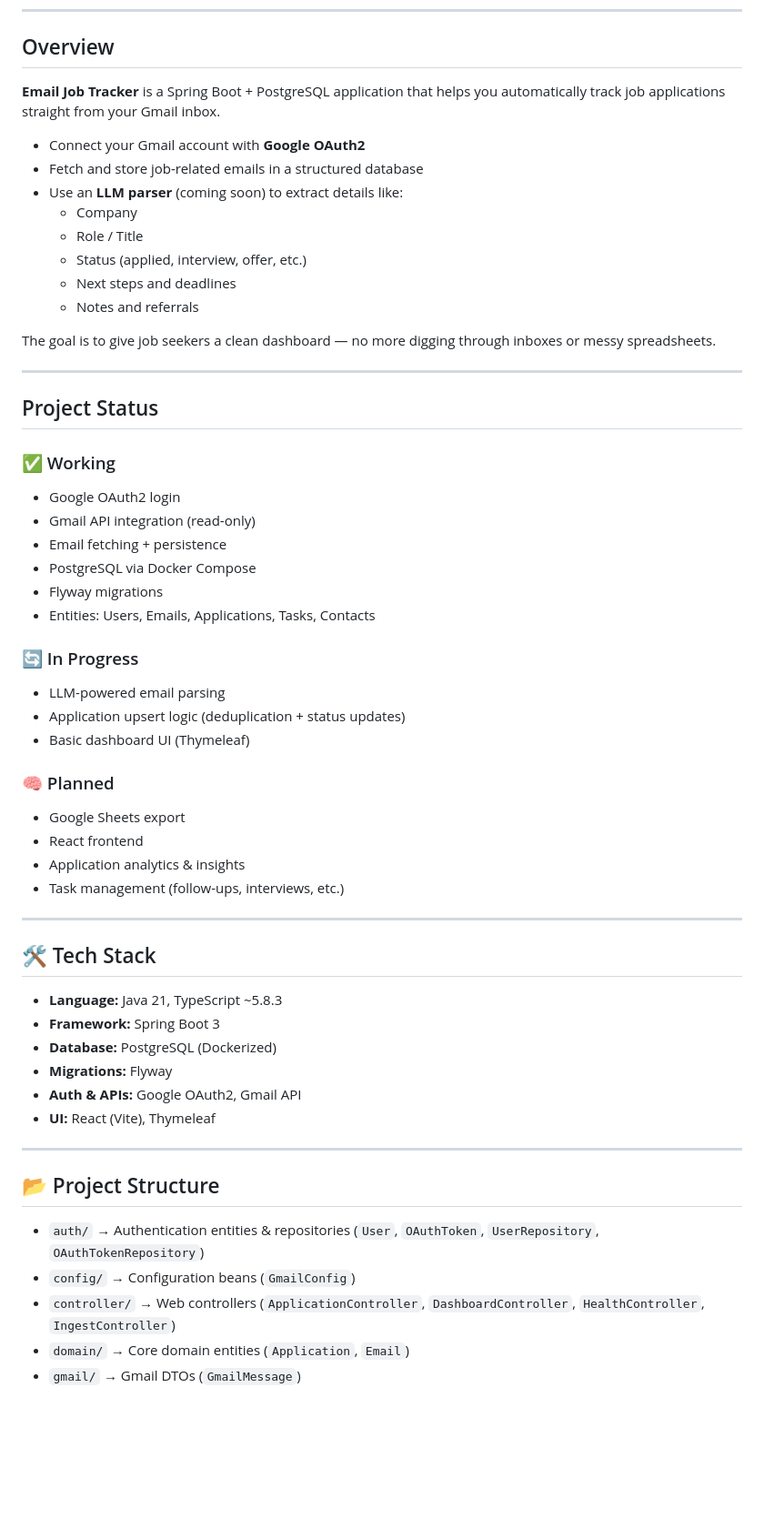
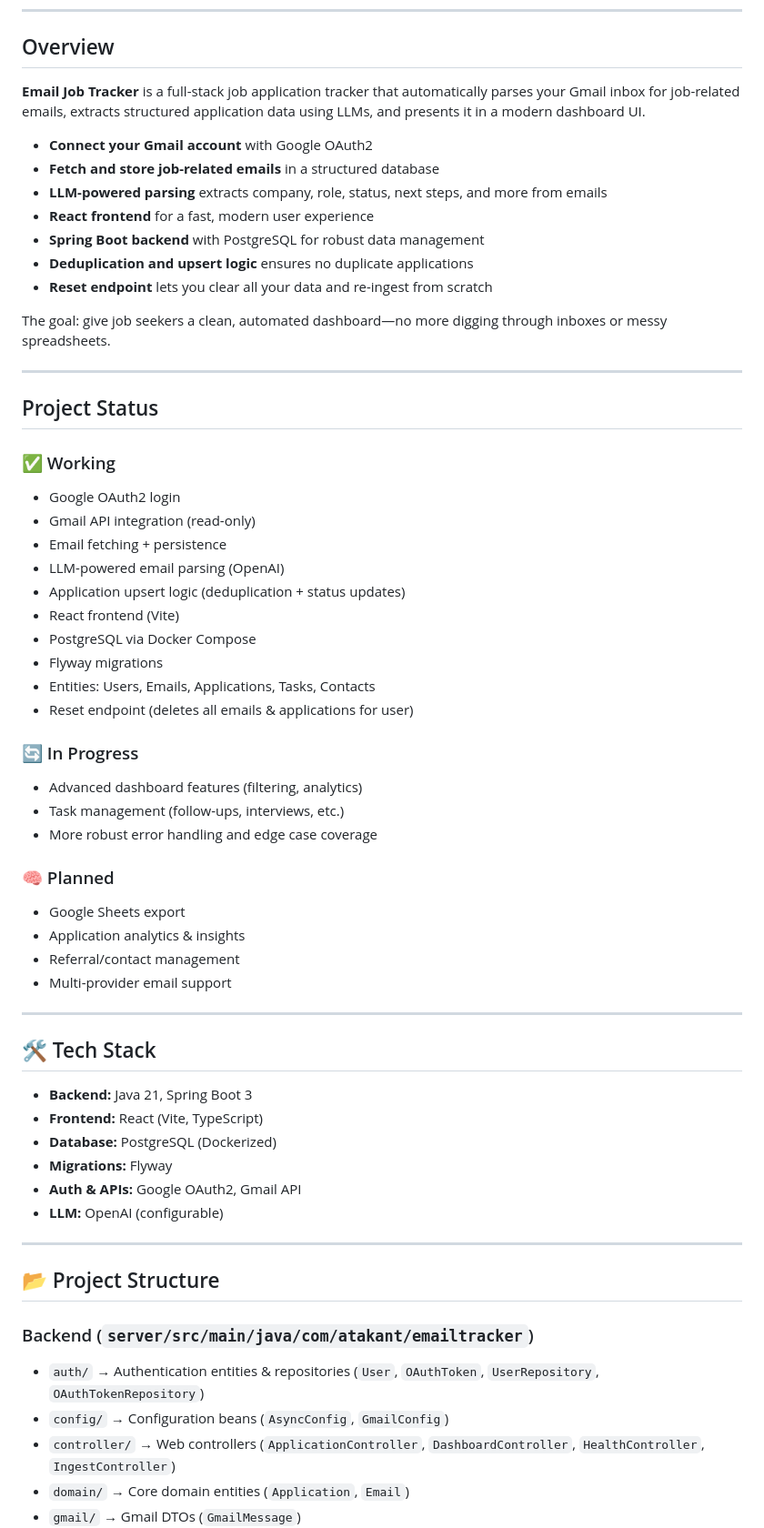
Before and after one commit to autobot32/job-tracker, a Markdown page: README.md, the part around the change printed below. Shown: that part at 91% size. GitHub-like rendering; blank space fills up the shorter version.

```diff
--- a/README.md
+++ b/README.md
@@ -7,18 +7,17 @@
 
 ## Overview
 
-**Email Job Tracker** is a Spring Boot + PostgreSQL application that helps you automatically track job applications straight from your Gmail inbox.
+**Email Job Tracker** is a full-stack job application tracker that automatically parses your Gmail inbox for job-related emails, extracts structured application data using LLMs, and presents it in a modern dashboard UI.
 
-- Connect your Gmail account with **Google OAuth2**
-- Fetch and store job-related emails in a structured database
-- Use an **LLM parser** (coming soon) to extract details like:
-  - Company
-  - Role / Title
-  - Status (applied, interview, offer, etc.)
-  - Next steps and deadlines
-  - Notes and referrals
+- **Connect your Gmail account** with Google OAuth2
+- **Fetch and store job-related emails** in a structured database
+- **LLM-powered parsing** extracts company, role, status, next steps, and more from emails
+- **React frontend** for a fast, modern user experience
+- **Spring Boot backend** with PostgreSQL for robust data management
+- **Deduplication and upsert logic** ensures no duplicate applications
+- **Reset endpoint** lets you clear all your data and re-ingest from scratch
 
-The goal is to give job seekers a clean dashboard — no more digging through inboxes or messy spreadsheets.
+The goal: give job seekers a clean, automated dashboard—no more digging through inboxes or messy spreadsheets.
 
 ---
 
@@ -28,38 +27,43 @@ The goal is to give job seekers a clean dashboard — no more digging through in
 - Google OAuth2 login
 - Gmail API integration (read-only)
 - Email fetching + persistence
+- LLM-powered email parsing (OpenAI)
+- Application upsert logic (deduplication + status updates)
+- React frontend (Vite)
 - PostgreSQL via Docker Compose
 - Flyway migrations
 - Entities: Users, Emails, Applications, Tasks, Contacts
+- Reset endpoint (deletes all emails & applications for user)
 
 ### 🔄 In Progress
-- LLM-powered email parsing
-- Application upsert logic (deduplication + status updates)
-- Basic dashboard UI (Thymeleaf)
+- Advanced dashboard features (filtering, analytics)
+- Task management (follow-ups, interviews, etc.)
+- More robust error handling and edge case coverage
 
 ### 🧠 Planned
 - Google Sheets export
-- React frontend
 - Application analytics & insights
-- Task management (follow-ups, interviews, etc.)
+- Referral/contact management
+- Multi-provider email support
 
 ---
 
 ## 🛠 Tech Stack
 
-- **Language:** Java 21, TypeScript ~5.8.3
-- **Framework:** Spring Boot 3
+- **Backend:** Java 21, Spring Boot 3
+- **Frontend:** React (Vite, TypeScript)
 - **Database:** PostgreSQL (Dockerized)
 - **Migrations:** Flyway
 - **Auth & APIs:** Google OAuth2, Gmail API
-- **UI:** React (Vite), Thymeleaf
+- **LLM:** OpenAI (configurable)
 
 ---
 
 ## 📂 Project Structure
 
+### Backend (`server/src/main/java/com/atakant/emailtracker`)
 - `auth/` → Authentication entities & repositories (`User`, `OAuthToken`, `UserRepository`, `OAuthTokenRepository`)
-- `config/` → Configuration beans (`GmailConfig`)
+- `config/` → Configuration beans (`AsyncConfig`, `GmailConfig`)
 - `controller/` → Web controllers (`ApplicationController`, `DashboardController`, `HealthController`, `IngestController`)
 - `domain/` → Core domain entities (`Application`, `Email`)
 - `gmail/` → Gmail DTOs (`GmailMessage`)
```
Also changed, not shown: other parts of README.md (+48 -9 lines).
